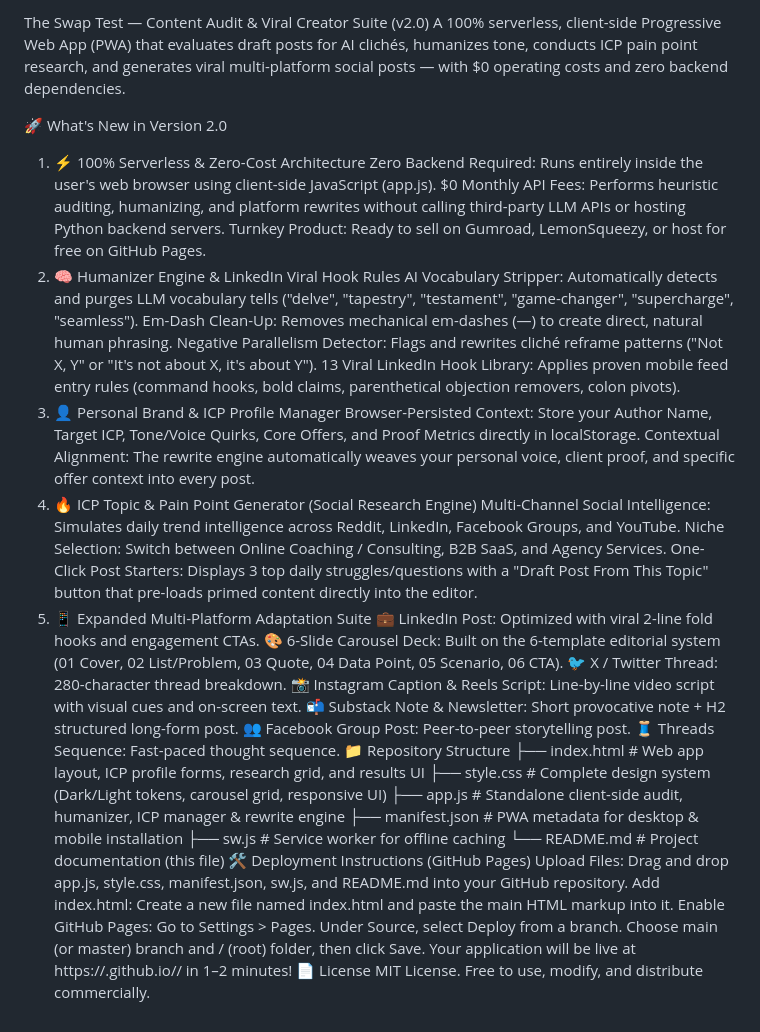
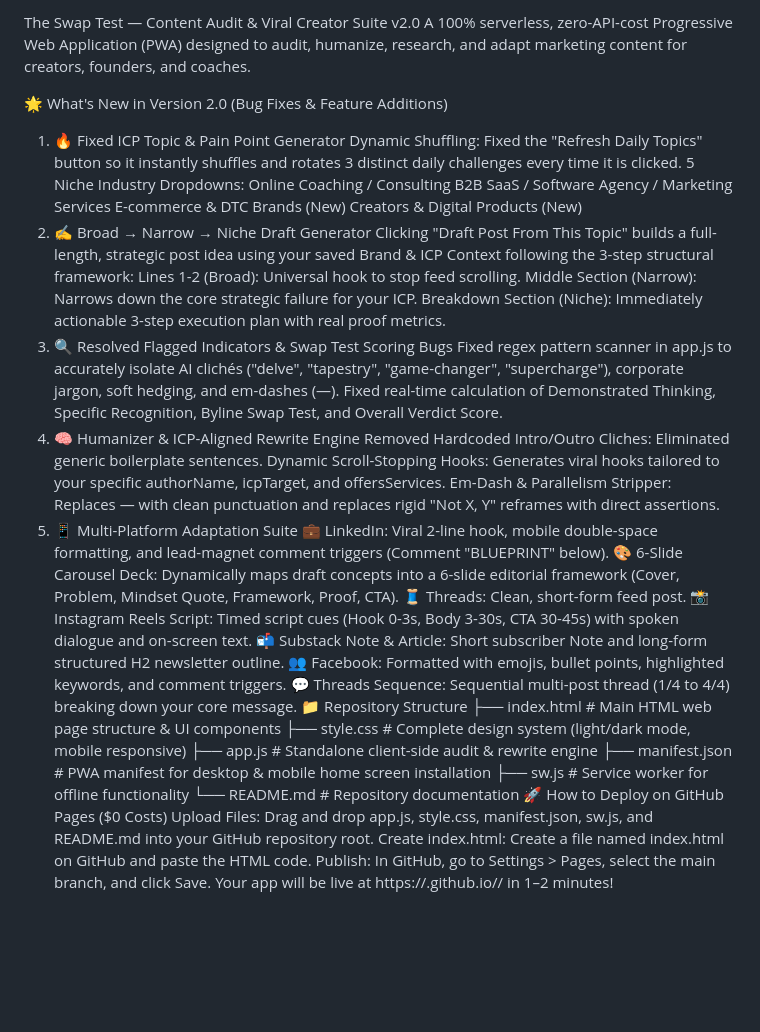
Before and after one commit to Rij9977/rivaaj-v3, a Markdown page: README.md, the part around the change. Rendered like a GitHub page; blank space fills up the shorter version.

Commit message:
Revise README for version 2.0 updates and clarity
Updated project description and deployment instructions for clarity and conciseness. Added bug fixes and feature additions in version 2.0.

```diff
--- a/README.md
+++ b/README.md
@@ -1,45 +1,44 @@
-The Swap Test — Content Audit & Viral Creator Suite (v2.0)
-A 100% serverless, client-side Progressive Web App (PWA) that evaluates draft posts for AI clichés, humanizes tone, conducts ICP pain point research, and generates viral multi-platform social posts — with $0 operating costs and zero backend dependencies.
+The Swap Test — Content Audit & Viral Creator Suite v2.0
+A 100% serverless, zero-API-cost Progressive Web Application (PWA) designed to audit, humanize, research, and adapt marketing content for creators, founders, and coaches.
 
-🚀 What's New in Version 2.0
-1. ⚡ 100% Serverless & Zero-Cost Architecture
-Zero Backend Required: Runs entirely inside the user's web browser using client-side JavaScript (app.js).
-$0 Monthly API Fees: Performs heuristic auditing, humanizing, and platform rewrites without calling third-party LLM APIs or hosting Python backend servers.
-Turnkey Product: Ready to sell on Gumroad, LemonSqueezy, or host for free on GitHub Pages.
-2. 🧠 Humanizer Engine & LinkedIn Viral Hook Rules
-AI Vocabulary Stripper: Automatically detects and purges LLM vocabulary tells ("delve", "tapestry", "testament", "game-changer", "supercharge", "seamless").
-Em-Dash Clean-Up: Removes mechanical em-dashes (—) to create direct, natural human phrasing.
-Negative Parallelism Detector: Flags and rewrites cliché reframe patterns ("Not X, Y" or "It's not about X, it's about Y").
-13 Viral LinkedIn Hook Library: Applies proven mobile feed entry rules (command hooks, bold claims, parenthetical objection removers, colon pivots).
-3. 👤 Personal Brand & ICP Profile Manager
-Browser-Persisted Context: Store your Author Name, Target ICP, Tone/Voice Quirks, Core Offers, and Proof Metrics directly in localStorage.
-Contextual Alignment: The rewrite engine automatically weaves your personal voice, client proof, and specific offer context into every post.
-4. 🔥 ICP Topic & Pain Point Generator (Social Research Engine)
-Multi-Channel Social Intelligence: Simulates daily trend intelligence across Reddit, LinkedIn, Facebook Groups, and YouTube.
-Niche Selection: Switch between Online Coaching / Consulting, B2B SaaS, and Agency Services.
-One-Click Post Starters: Displays 3 top daily struggles/questions with a "Draft Post From This Topic" button that pre-loads primed content directly into the editor.
-5. 📱 Expanded Multi-Platform Adaptation Suite
-💼 LinkedIn Post: Optimized with viral 2-line fold hooks and engagement CTAs.
-🎨 6-Slide Carousel Deck: Built on the 6-template editorial system (01 Cover, 02 List/Problem, 03 Quote, 04 Data Point, 05 Scenario, 06 CTA).
-🐦 X / Twitter Thread: 280-character thread breakdown.
-📸 Instagram Caption & Reels Script: Line-by-line video script with visual cues and on-screen text.
-📬 Substack Note & Newsletter: Short provocative note + H2 structured long-form post.
-👥 Facebook Group Post: Peer-to-peer storytelling post.
-🧵 Threads Sequence: Fast-paced thought sequence.
+🌟 What's New in Version 2.0 (Bug Fixes & Feature Additions)
+1. 🔥 Fixed ICP Topic & Pain Point Generator
+Dynamic Shuffling: Fixed the "Refresh Daily Topics" button so it instantly shuffles and rotates 3 distinct daily challenges every time it is clicked.
+5 Niche Industry Dropdowns:
+Online Coaching / Consulting
+B2B SaaS / Software
+Agency / Marketing Services
+E-commerce & DTC Brands (New)
+Creators & Digital Products (New)
+2. ✍️ Broad → Narrow → Niche Draft Generator
+Clicking "Draft Post From This Topic" builds a full-length, strategic post idea using your saved Brand & ICP Context following the 3-step structural framework:
+Lines 1-2 (Broad): Universal hook to stop feed scrolling.
+Middle Section (Narrow): Narrows down the core strategic failure for your ICP.
+Breakdown Section (Niche): Immediately actionable 3-step execution plan with real proof metrics.
+3. 🔍 Resolved Flagged Indicators & Swap Test Scoring Bugs
+Fixed regex pattern scanner in app.js to accurately isolate AI clichés ("delve", "tapestry", "game-changer", "supercharge"), corporate jargon, soft hedging, and em-dashes (—).
+Fixed real-time calculation of Demonstrated Thinking, Specific Recognition, Byline Swap Test, and Overall Verdict Score.
+4. 🧠 Humanizer & ICP-Aligned Rewrite Engine
+Removed Hardcoded Intro/Outro Cliches: Eliminated generic boilerplate sentences.
+Dynamic Scroll-Stopping Hooks: Generates viral hooks tailored to your specific authorName, icpTarget, and offersServices.
+Em-Dash & Parallelism Stripper: Replaces — with clean punctuation and replaces rigid "Not X, Y" reframes with direct assertions.
+5. 📱 Multi-Platform Adaptation Suite
+💼 LinkedIn: Viral 2-line hook, mobile double-space formatting, and lead-magnet comment triggers (Comment "BLUEPRINT" below).
+🎨 6-Slide Carousel Deck: Dynamically maps draft concepts into a 6-slide editorial framework (Cover, Problem, Mindset Quote, Framework, Proof, CTA).
+🧵 Threads: Clean, short-form feed post.
+📸 Instagram Reels Script: Timed script cues (Hook 0-3s, Body 3-30s, CTA 30-45s) with spoken dialogue and on-screen text.
+📬 Substack Note & Article: Short subscriber Note and long-form structured H2 newsletter outline.
+👥 Facebook: Formatted with emojis, bullet points, highlighted keywords, and comment triggers.
+💬 Threads Sequence: Sequential multi-post thread (1/4 to 4/4) breaking down your core message.
 📁 Repository Structure
-├── index.html        # Web app layout, ICP profile forms, research grid, and results UI
-├── style.css         # Complete design system (Dark/Light tokens, carousel grid, responsive UI)
-├── app.js            # Standalone client-side audit, humanizer, ICP manager & rewrite engine
-├── manifest.json     # PWA metadata for desktop & mobile installation
-├── sw.js             # Service worker for offline caching
-└── README.md         # Project documentation (this file)
-🛠️ Deployment Instructions (GitHub Pages)
-Upload Files: Drag and drop app.js, style.css, manifest.json, sw.js, and README.md into your GitHub repository.
-Add index.html: Create a new file named index.html and paste the main HTML markup into it.
-Enable GitHub Pages:
-Go to Settings > Pages.
-Under Source, select Deploy from a branch.
-Choose main (or master) branch and / (root) folder, then click Save.
-Your application will be live at https://<your-username>.github.io/<repo-name>/ in 1–2 minutes!
-📄 License
-MIT License. Free to use, modify, and distribute commercially.
+├── index.html        # Main HTML web page structure & UI components
+├── style.css         # Complete design system (light/dark mode, mobile responsive)
+├── app.js            # Standalone client-side audit & rewrite engine
+├── manifest.json     # PWA manifest for desktop & mobile home screen installation
+├── sw.js             # Service worker for offline functionality
+└── README.md         # Repository documentation
+🚀 How to Deploy on GitHub Pages ($0 Costs)
+Upload Files: Drag and drop app.js, style.css, manifest.json, sw.js, and README.md into your GitHub repository root.
+Create index.html: Create a file named index.html on GitHub and paste the HTML code.
+Publish: In GitHub, go to Settings > Pages, select the main branch, and click Save.
+Your app will be live at https://<your-username>.github.io/<repository-name>/ in 1–2 minutes!
```
